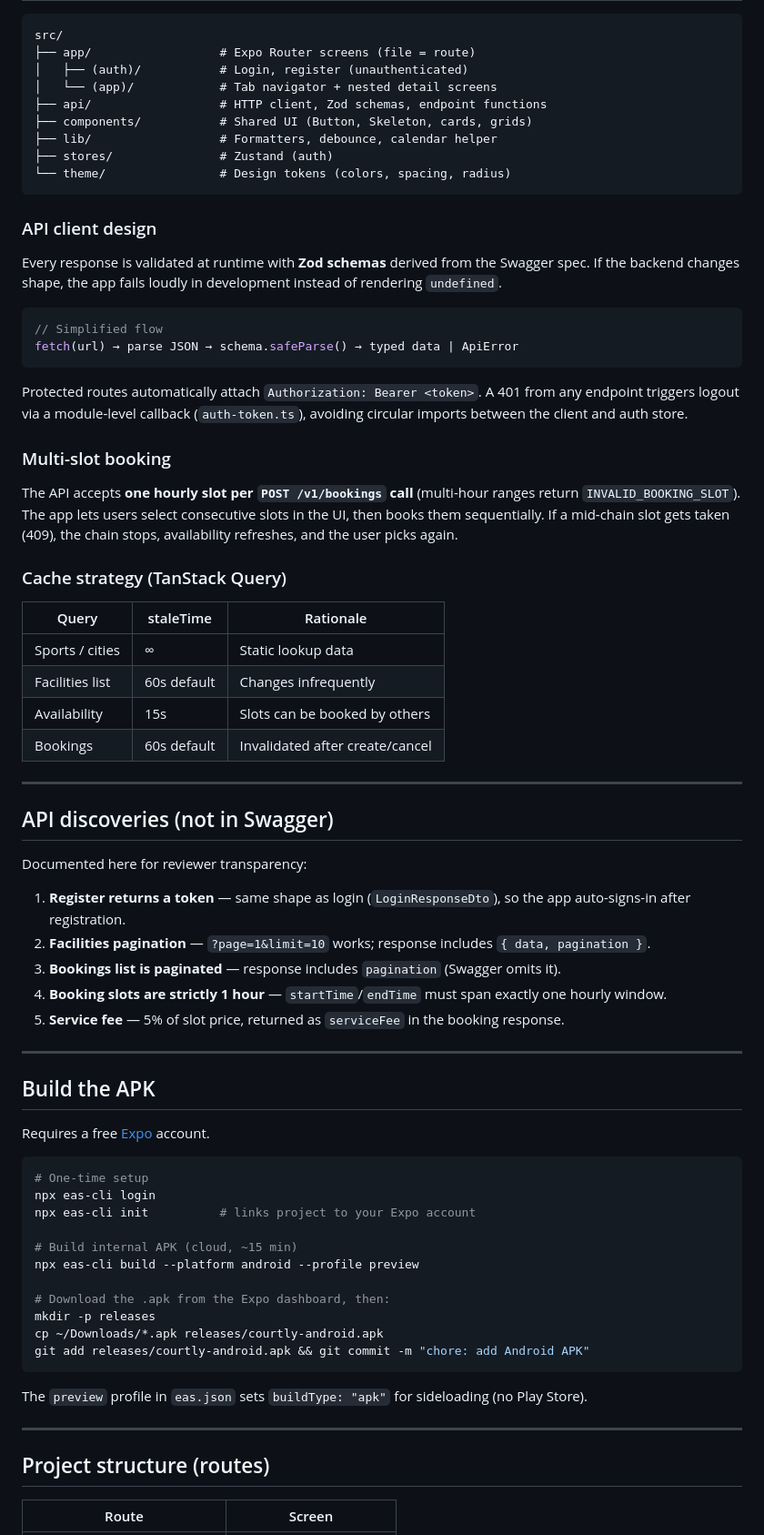
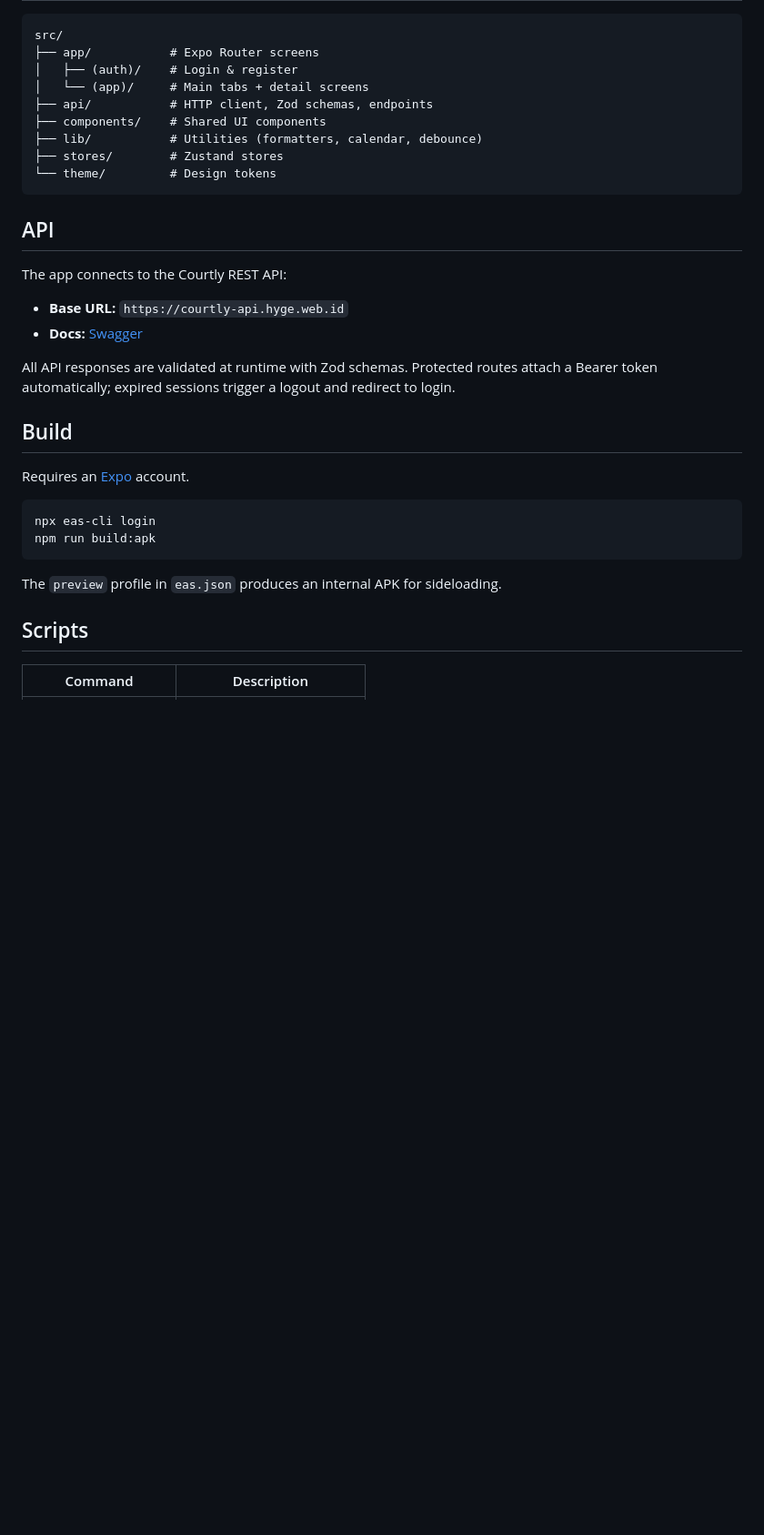
Before and after one commit to adindamochamad/courtly, a Markdown page: README.md, the part around one of its changes. Shown at 91% size. GitHub-like rendering; blank space fills up the shorter version.

````diff
--- a/README.md
+++ b/README.md
@@ -83,77 +72,37 @@ Or register a new account in-app (password: min 8 chars, 1 uppercase, 1 number).
 
 ```
 src/
-├── app/                  # Expo Router screens (file = route)
-│   ├── (auth)/           # Login, register (unauthenticated)
-│   └── (app)/            # Tab navigator + nested detail screens
-├── api/                  # HTTP client, Zod schemas, endpoint functions
-├── components/           # Shared UI (Button, Skeleton, cards, grids)
-├── lib/                  # Formatters, debounce, calendar helper
-├── stores/               # Zustand (auth)
-└── theme/                # Design tokens (colors, spacing, radius)
+├── app/           # Expo Router screens
+│   ├── (auth)/    # Login & register
+│   └── (app)/     # Main tabs + detail screens
+├── api/           # HTTP client, Zod schemas, endpoints
+├── components/    # Shared UI components
+├── lib/           # Utilities (formatters, calendar, debounce)
+├── stores/        # Zustand stores
+└── theme/         # Design tokens
 ```
 
-### API client design
+## API
 
-Every response is validated at runtime with **Zod schemas** derived from the Swagger spec. If the backend changes shape, the app fails loudly in development instead of rendering `undefined`.
+The app connects to the Courtly REST API:
 
-```typescript
-// Simplified flow
-fetch(url) → parse JSON → schema.safeParse() → typed data | ApiError
+- **Base URL:** `https://courtly-api.hyge.web.id`
+- **Docs:** [Swagger](https://courtly-api.hyge.web.id/api/docs)
+
+All API responses are validated at runtime with Zod schemas. Protected routes attach a Bearer token automatically; expired sessions trigger a logout and redirect to login.
+
+## Build
+
+Requires an [Expo](https://expo.dev) account.
+
+```bash
+npx eas-cli login
+npm run build:apk
 ```
 
-Protected routes automatically attach `Authorization: Bearer <token>`. A 401 from any endpoint triggers logout via a module-level callback (`auth-token.ts`), avoiding circular imports between the client and auth store.
+The `preview` profile in `eas.json` produces an internal APK for sideloading.
 
-### Multi-slot booking
+## Scripts
 
-The API accepts **one hourly slot per `POST /v1/bookings` call** (multi-hour ranges return `INVALID_BOOKING_SLOT`). The app lets users select consecutive slots in the UI, then books them sequentially. If a mid-chain slot gets taken (409), the chain stops, availability refreshes, and the user picks again.
-
-### Cache strategy (TanStack Query)
-
-| Query | staleTime | Rationale |
-|---|---|---|
-| Sports / cities | ∞ | Static lookup data |
-| Facilities list | 60s default | Changes infrequently |
-| Availability | 15s | Slots can be booked by others |
-| Bookings | 60s default | Invalidated after create/cancel |
-
----
-
-## API discoveries (not in Swagger)
-
-Documented here for reviewer transparency:
-
-1. **Register returns a token** — same shape as login (`LoginResponseDto`), so the app auto-signs-in after registration.
-2. **Facilities pagination** — `?page=1&limit=10` works; response includes `{ data, pagination }`.
-3. **Bookings list is paginated** — response includes `pagination` (Swagger omits it).
-4. **Booking slots are strictly 1 hour** — `startTime`/`endTime` must span exactly one hourly window.
-5. **Service fee** — 5% of slot price, returned as `serviceFee` in the booking response.
-
----
-
-## Build the APK
-
-Requires a free [Expo](https://expo.dev) account.
-
-```bash
-# One-time setup
-npx eas-cli login
-npx eas-cli init          # links project to your Expo account
-
-# Build internal APK (cloud, ~15 min)
-npx eas-cli build --platform android --profile preview
-
-# Download the .apk from the Expo dashboard, then:
-mkdir -p releases
-cp ~/Downloads/*.apk releases/courtly-android.apk
-git add releases/courtly-android.apk && git commit -m "chore: add Android APK"
-```
-
-The `preview` profile in `eas.json` sets `buildType: "apk"` for sideloading (no Play Store).
-
----
-
-## Project structure (routes)
-
-| Route | Screen |
+| Command | Description |
 |---|---|
````
Also changed, not shown: other parts of README.md (+55 -88 lines).
